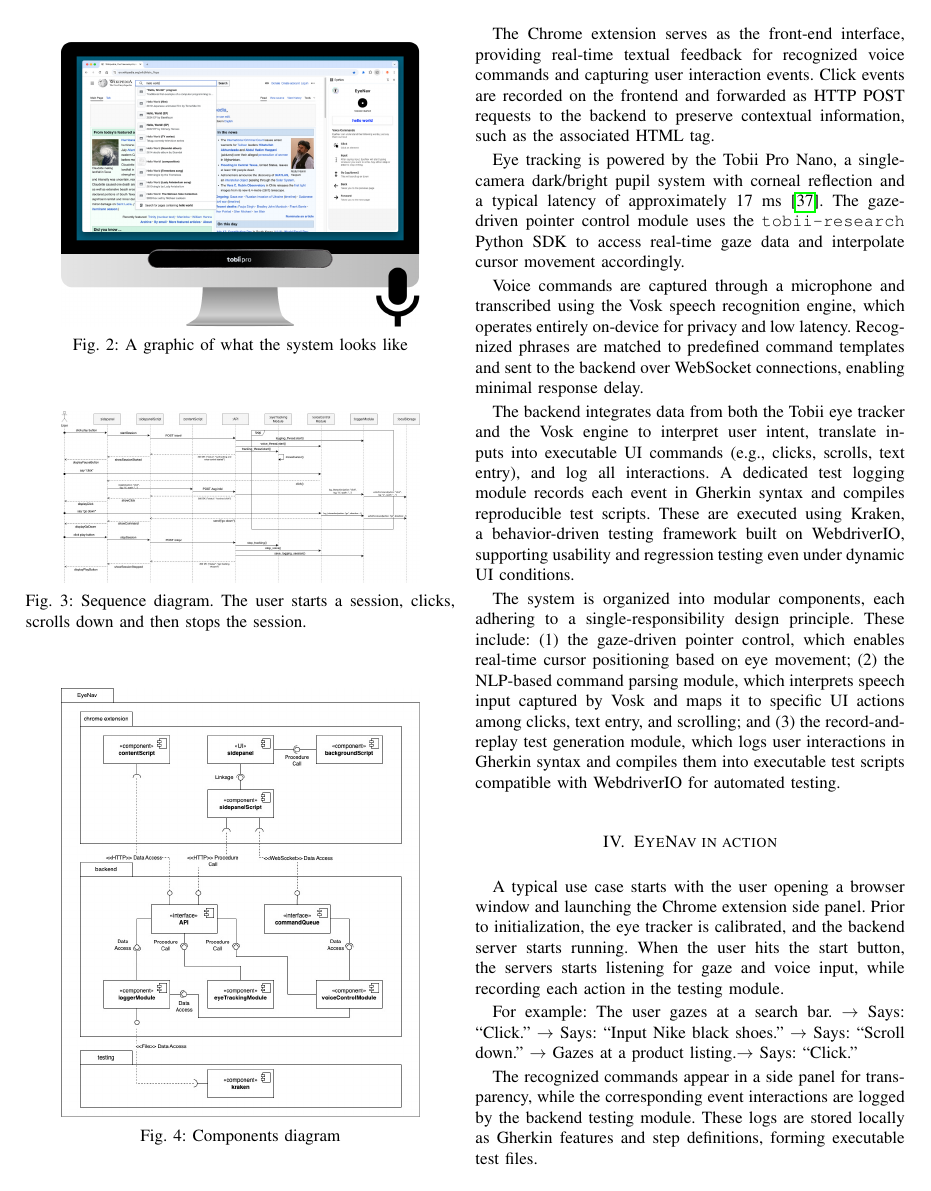
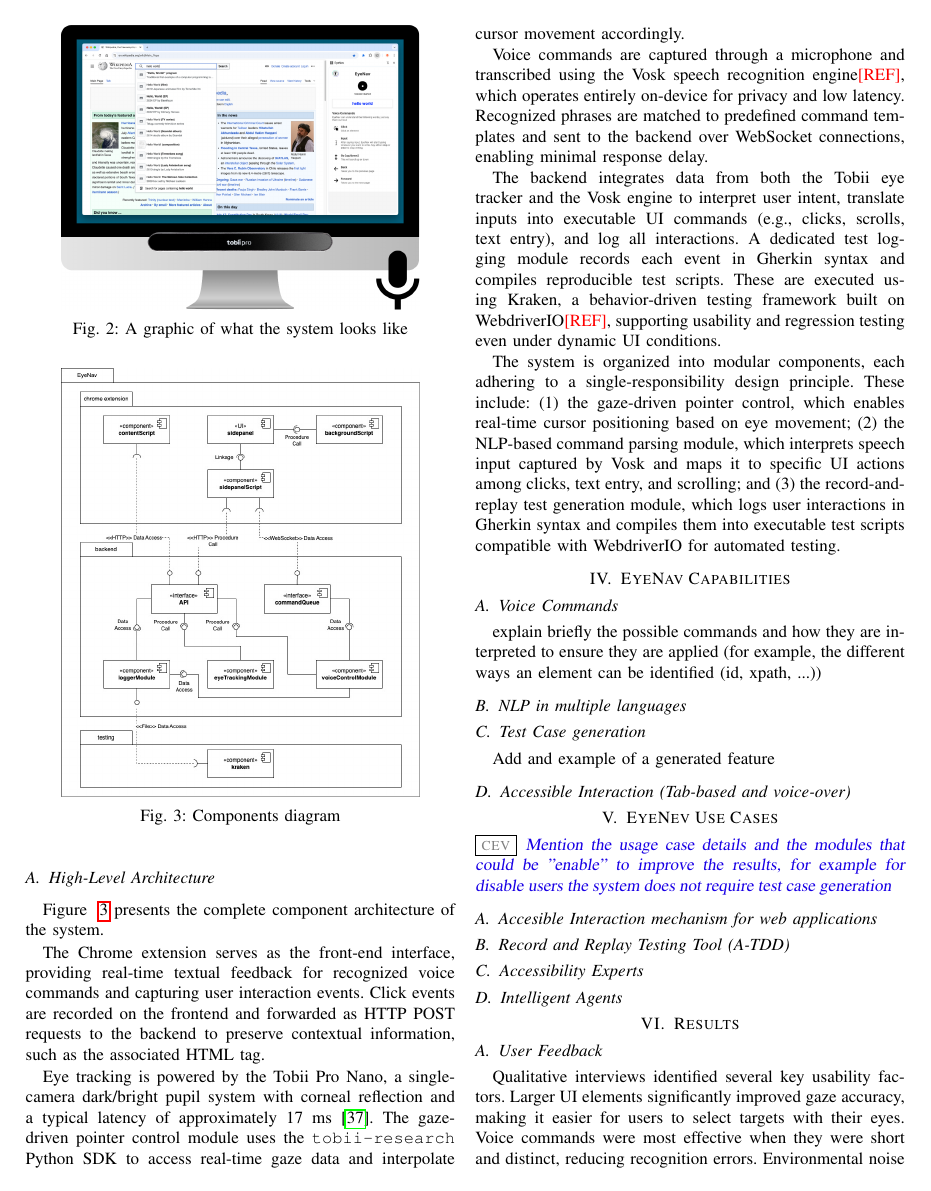
Before and after one commit to NoNameLab/paperToolDemo-EyeNav-ase25, a LaTeX paper (main.tex, which reads sections/content.tex): page 3 of 5. Compiled offline with pdfLaTeX; a missing font is replaced by an installed copy or a similar font; a LaTeX package or settings file that is missing is left out.

Commit message:
First pass

```diff
--- a/main.tex
+++ b/main.tex
@@ -13,6 +13,9 @@
 \def\BibTeX{{\rm B\kern-.05em{\sc i\kern-.025em b}\kern-.08em
     T\kern-.1667em\lower.7ex\hbox{E}\kern-.125emX}}
 
+\newcommand{\misref}[0]{\textcolor{red}{[REF]}}
+
+
 \input{preamble}
 \input{acronyms}
 \begin{document}
--- a/sections/content.tex
+++ b/sections/content.tex
@@ -14,5 +14,5 @@ This section outlines the EyeNav system based on its workflow, as illustrated in
 
-\begin{figure}
+\begin{figure}[h]
 	\centering
 	\includegraphics[width=210pt]{imgs/system-requirements.png}
 	\caption{A graphic of what the system looks like}
@@ -24,14 +24,11 @@ User input is captured via an eye tracker and microphone, while the underlying p
 
-
-
-
-\begin{figure}
-    \centering
-    \includegraphics[width=210pt]{imgs/sequence-diagram.jpg}
-    \caption{Sequence diagram. The user starts a session, clicks, scrolls down and then stops the session.}
-    % \vspace{-13pt}
-    \label{fig:sequence-diagram}
-\end{figure}
+%\begin{figure}
+%    \centering
+%    \includegraphics[width=210pt]{imgs/sequence-diagram.jpg}
+%    \caption{Sequence diagram. The user starts a session, clicks, scrolls down and then stops the session.}
+%    % \vspace{-13pt}
+%    \label{fig:sequence-diagram}
+%\end{figure}
 
 
 
@@ -48,33 +45,59 @@ User input is captured via an eye tracker and microphone, while the underlying p
 
 % TODO poner todas las citas de las herramientas
 
-Figure ~\ref{fig:components-diagram} presents the complete component architecture of the system, while Figure ~\ref{fig:sequence-diagram} illustrates the system in operation.
+Figure ~\ref{fig:components-diagram} presents the complete component architecture of the system.%, while Figure ~\ref{fig:sequence-diagram} illustrates the system in operation.
 
 The Chrome extension serves as the front-end interface, providing real-time textual feedback for recognized voice commands and capturing user interaction events. Click events are recorded on the frontend and forwarded as HTTP POST requests to the backend to preserve contextual information, such as the associated HTML tag.
 
 Eye tracking is powered by the Tobii Pro Nano, a single-camera dark/bright pupil system with corneal reflection and a typical latency of approximately 17 ms~\cite{tobiiabndpronano}. The gaze-driven pointer control module uses the \verb|tobii-research| Python SDK to access real-time gaze data and interpolate cursor movement accordingly.
 
-Voice commands are captured through a microphone and transcribed using the Vosk speech recognition engine, which operates entirely on-device for privacy and low latency. Recognized phrases are matched to predefined command templates and sent to the backend over WebSocket connections, enabling minimal response delay.
+Voice commands are captured through a microphone and transcribed using the Vosk speech recognition engine\misref, which operates entirely on-device for privacy and low latency. Recognized phrases are matched to predefined command templates and sent to the backend over WebSocket connections, enabling minimal response delay.
 
-The backend integrates data from both the Tobii eye tracker and the Vosk engine to interpret user intent, translate inputs into executable UI commands (e.g., clicks, scrolls, text entry), and log all interactions. A dedicated test logging module records each event in Gherkin syntax and compiles reproducible test scripts. These are executed using Kraken, a behavior-driven testing framework built on WebdriverIO, supporting usability and regression testing even under dynamic UI conditions.
+The backend integrates data from both the Tobii eye tracker and the Vosk engine to interpret user intent, translate inputs into executable UI commands (e.g., clicks, scrolls, text entry), and log all interactions. A dedicated test logging module records each event in Gherkin syntax and compiles reproducible test scripts. These are executed using Kraken, a behavior-driven testing framework built on WebdriverIO\misref, supporting usability and regression testing even under dynamic UI conditions.
 
 The system is organized into modular components, each adhering to a single-responsibility design principle. These include: (1) the gaze-driven pointer control, which enables real-time cursor positioning based on eye movement; (2) the NLP-based command parsing module, which interprets speech input captured by Vosk and maps it to specific UI actions among clicks, text entry, and scrolling; and (3) the record-and-replay test generation module, which logs user interactions in Gherkin syntax and compiles them into executable test scripts compatible with WebdriverIO for automated testing.
 
-\section{EyeNav in action}
+\section{EyeNav Capabilities}
 
-% \begin{figure}
-%     \centering
-%     \includegraphics[width=160pt]{imgs/diagram-benefits.png}
-%     \caption{Envisioned users and the possible benefits from using the system}
-%     % \vspace{-13pt}
-%     \label{fig:benefits}
-% \end{figure}
+\subsection{Voice Commands}
 
-A typical use case starts with the user opening a browser window and launching the Chrome extension side panel. Prior to initialization, the eye tracker is calibrated, and the backend server starts running. When the user hits the start button, the servers starts listening for gaze and voice input, while recording each action in the testing module.
+explain briefly the possible commands and how they are interpreted to ensure they are applied (for example, the different ways an element can be identified (id, xpath, ...))
 
-For example: The user gazes at a search bar. $\rightarrow$ Says: “Click.” $\rightarrow$ Says: “Input Nike black shoes.” $\rightarrow$ Says: “Scroll down.” $\rightarrow$ Gazes at a product listing.$\rightarrow$ Says: “Click.”
+\subsection{NLP in multiple languages}
 
-The recognized commands appear in a side panel for transparency, while the corresponding event interactions are logged by the backend testing module. These logs are stored locally as Gherkin features and step definitions, forming executable test files.
+\subsection{Test Case generation}
+
+Add and example of a generated feature
+
+\subsection{Accessible Interaction (Tab-based and voice-over)}
+
+\section{EyeNev Use Cases}
+
+\CAMILO{Mention the usage case details and the modules that could be "enable" to improve the results, for example for disable users the system does not require test case generation}
+
+\subsection{Accesible Interaction mechanism for web applications}
+
+\subsection{Record and Replay Testing Tool (A-TDD)}
+
+\subsection{Accessibility Experts}
+
+\subsection{Intelligent Agents}
+
+%\section{EyeNav in action}
+%
+%% \begin{figure}
+%%     \centering
+%%     \includegraphics[width=160pt]{imgs/diagram-benefits.png}
+%%     \caption{Envisioned users and the possible benefits from using the system}
+%%     % \vspace{-13pt}
+%%     \label{fig:benefits}
+%% \end{figure}
+%
+%A typical use case starts with the user opening a browser window and launching the Chrome extension side panel. Prior to initialization, the eye tracker is calibrated, and the backend server starts running. When the user hits the start button, the servers starts listening for gaze and voice input, while recording each action in the testing module.
+%
+%For example: The user gazes at a search bar. $\rightarrow$ Says: “Click.” $\rightarrow$ Says: “Input Nike black shoes.” $\rightarrow$ Says: “Scroll down.” $\rightarrow$ Gazes at a product listing.$\rightarrow$ Says: “Click.”
+%
+%The recognized commands appear in a side panel for transparency, while the corresponding event interactions are logged by the backend testing module. These logs are stored locally as Gherkin features and step definitions, forming executable test files.
 
 
 \section{Results}
```
Also changed, not shown: sections/introduction.tex (+2 -2 lines), main.tex (3 more changed lines), sections/content.tex (6 more changed lines). Lines whose indentation alone changed are shown as unchanged.
